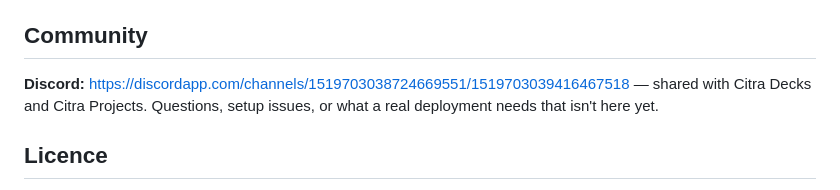
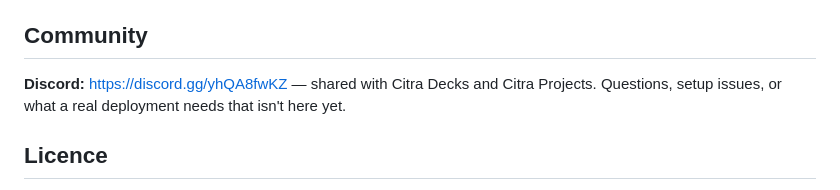
Before and after one commit to Trustedwear-Tech/citra-flows, a Markdown page: README.md, the part around the change. Drawn GitHub-style.

Commit message:
docs: use a Discord invite link, not a channel URL
The README pointed at https://discord.com/channels/<server>/<channel>,
which only resolves for someone already in the server. Anyone else got
nothing. Replaced with a real invite.

```diff
--- a/README.md
+++ b/README.md
@@ -217,7 +217,7 @@ See [`ARCHITECTURE.md`](ARCHITECTURE.md) for the execution model, provenance in
 
 ## Community
 
-**Discord:** https://discordapp.com/channels/1519703038724669551/1519703039416467518
+**Discord:** https://discord.gg/yhQA8fwKZ
 — shared with Citra Decks and Citra Projects. Questions, setup issues, or what
 a real deployment needs that isn't here yet.
 
```
